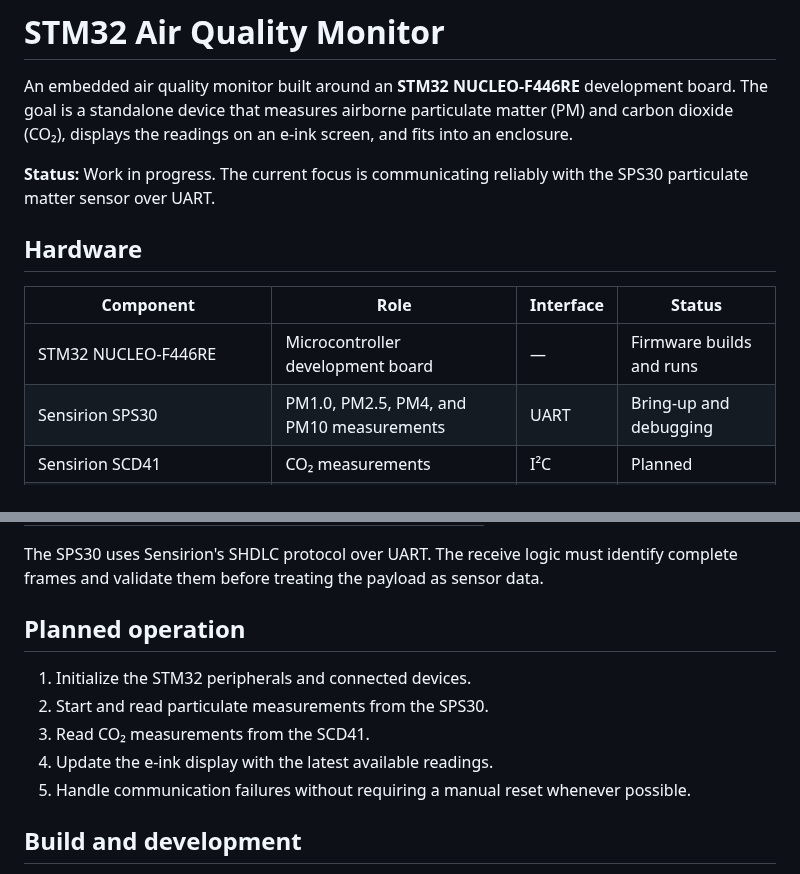
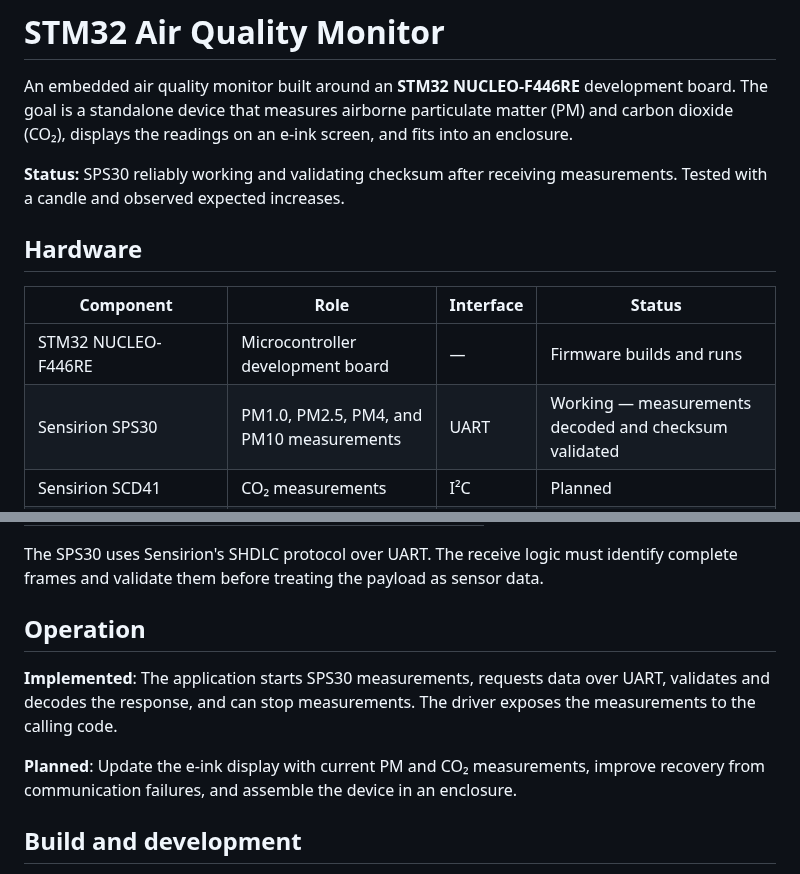
Before and after one commit to AbrasiveSquid/stm32_air_quality_monitor, a Markdown page: README.md, 2 parts joined by grey strips. GitHub-like rendering.

```diff
--- a/README.md
+++ b/README.md
@@ -2,14 +2,14 @@
 
 An embedded air quality monitor built around an **STM32 NUCLEO-F446RE** development board. The goal is a standalone device that measures airborne particulate matter (PM) and carbon dioxide (CO₂), displays the readings on an e-ink screen, and fits into an enclosure.
 
-**Status:** Work in progress. The current focus is communicating reliably with the SPS30 particulate matter sensor over UART.
+**Status:** SPS30 reliably working and validating checksum after receiving measurements. Tested with a candle and observed expected increases.
 
 ## Hardware
 
 | Component | Role | Interface | Status |
 | --- | --- | --- | --- |
 | STM32 NUCLEO-F446RE | Microcontroller development board | — | Firmware builds and runs |
-| Sensirion SPS30 | PM1.0, PM2.5, PM4, and PM10 measurements | UART | Bring-up and debugging |
+| Sensirion SPS30 | PM1.0, PM2.5, PM4, and PM10 measurements | UART | Working — measurements decoded and checksum validated |
 | Sensirion SCD41 | CO₂ measurements | I²C | Planned |
 | Waveshare 2.13-inch e-Paper HAT V4 (black/white) | Local display | SPI | Planned |
 | Perfboard and enclosure | Permanent assembly | — | Planned |
@@ -46,13 +71,11 @@ Current test configuration using **USART1** on the NUCLEO-F446RE:
 
 The SPS30 uses Sensirion's SHDLC protocol over UART. The receive logic must identify complete frames and validate them before treating the payload as sensor data.
 
-## Planned operation
+## Operation
 
-1. Initialize the STM32 peripherals and connected devices.
-2. Start and read particulate measurements from the SPS30.
-3. Read CO₂ measurements from the SCD41.
-4. Update the e-ink display with the latest available readings.
-5. Handle communication failures without requiring a manual reset whenever possible.
+**Implemented**: The application starts SPS30 measurements, requests data over UART, validates and decodes the response, and can stop measurements. The driver exposes the measurements to the calling code.
+
+**Planned**: Update the e-ink display with current PM and CO₂ measurements, improve recovery from communication failures, and assemble the device in an enclosure.
 
 ## Build and development
 
```
Also changed, not shown: other parts of README.md (+27 -2 lines), docs/development-log.md (+1 -0 lines), docs/images/pmdata_blow_out_candle.png (added), docs/images/pmdata_desk.png (added), docs/images/pmdata_lit_candle.png (added).
